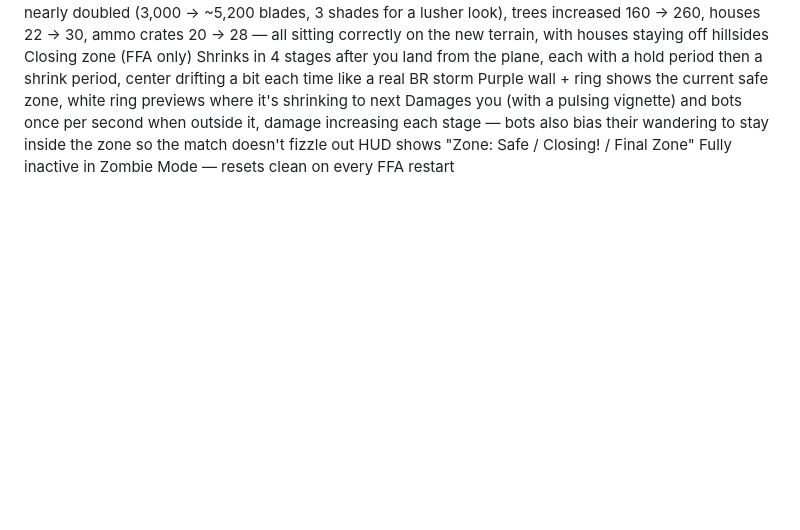
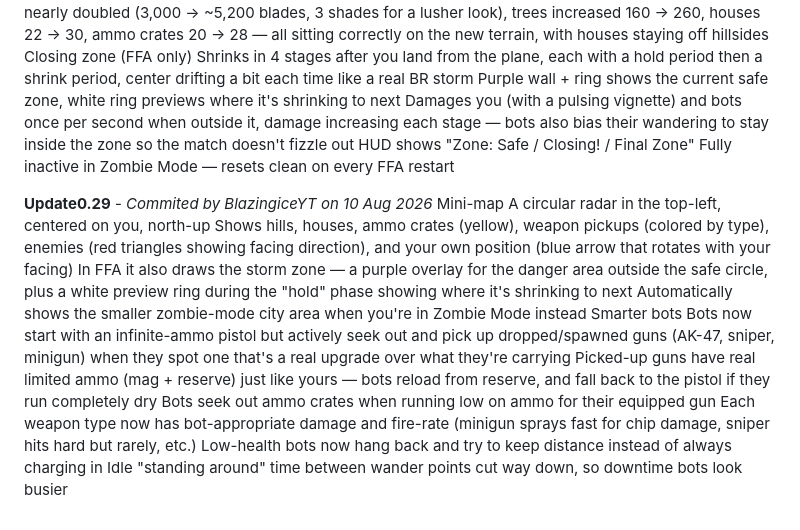
Before and after one commit to BlazingiceYT/Barrage-wars-beta-, a Markdown page: README.md, the part around the change. Drawn GitHub-style; blank space fills up the shorter version.

Commit message:
Update README with new features in version 0.29
Added details about the mini-map and smarter bots in the game.

```diff
--- a/README.md
+++ b/README.md
@@ -73,3 +73,17 @@ Purple wall + ring shows the current safe zone, white ring previews where it's s
 Damages you (with a pulsing vignette) and bots once per second when outside it, damage increasing each stage — bots also bias their wandering to stay inside the zone so the match doesn't fizzle out
 HUD shows "Zone: Safe / Closing! / Final Zone"
 Fully inactive in Zombie Mode — resets clean on every FFA restart
+
+**Update0.29** - *Commited by BlazingiceYT on 10 Aug 2026*
+Mini-map
+A circular radar in the top-left, centered on you, north-up
+Shows hills, houses, ammo crates (yellow), weapon pickups (colored by type), enemies (red triangles showing facing direction), and your own position (blue arrow that rotates with your facing)
+In FFA it also draws the storm zone — a purple overlay for the danger area outside the safe circle, plus a white preview ring during the "hold" phase showing where it's shrinking to next
+Automatically shows the smaller zombie-mode city area when you're in Zombie Mode instead
+Smarter bots
+Bots now start with an infinite-ammo pistol but actively seek out and pick up dropped/spawned guns (AK-47, sniper, minigun) when they spot one that's a real upgrade over what they're carrying
+Picked-up guns have real limited ammo (mag + reserve) just like yours — bots reload from reserve, and fall back to the pistol if they run completely dry
+Bots seek out ammo crates when running low on ammo for their equipped gun
+Each weapon type now has bot-appropriate damage and fire-rate (minigun sprays fast for chip damage, sniper hits hard but rarely, etc.)
+Low-health bots now hang back and try to keep distance instead of always charging in
+Idle "standing around" time between wander points cut way down, so downtime bots look busier
```
